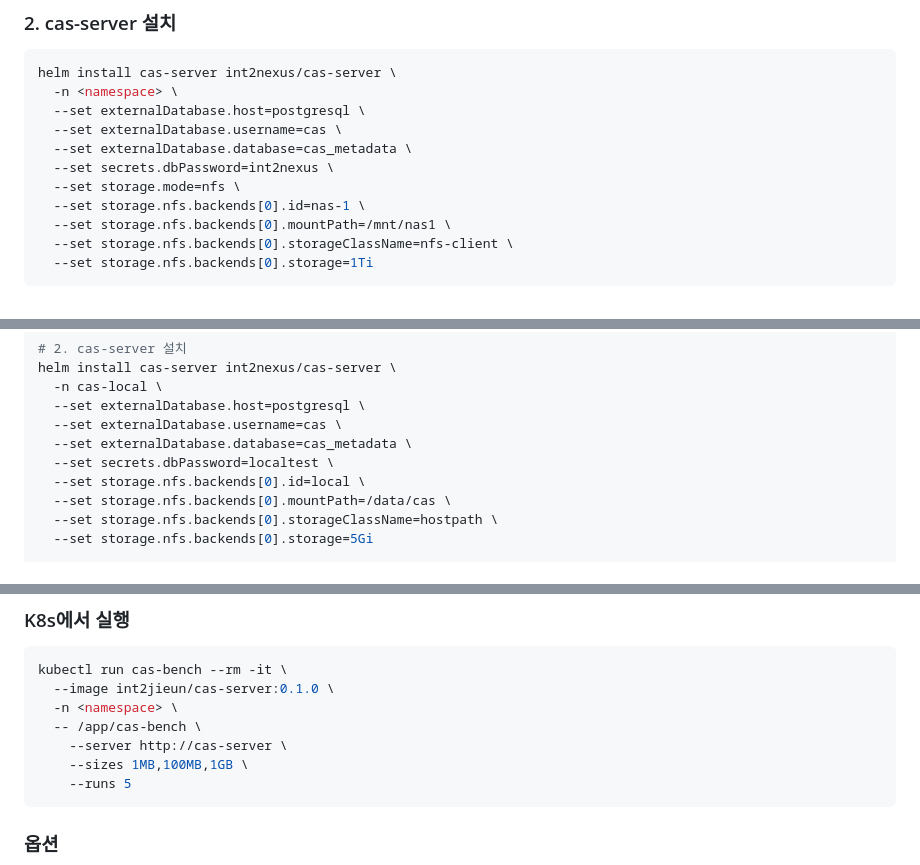
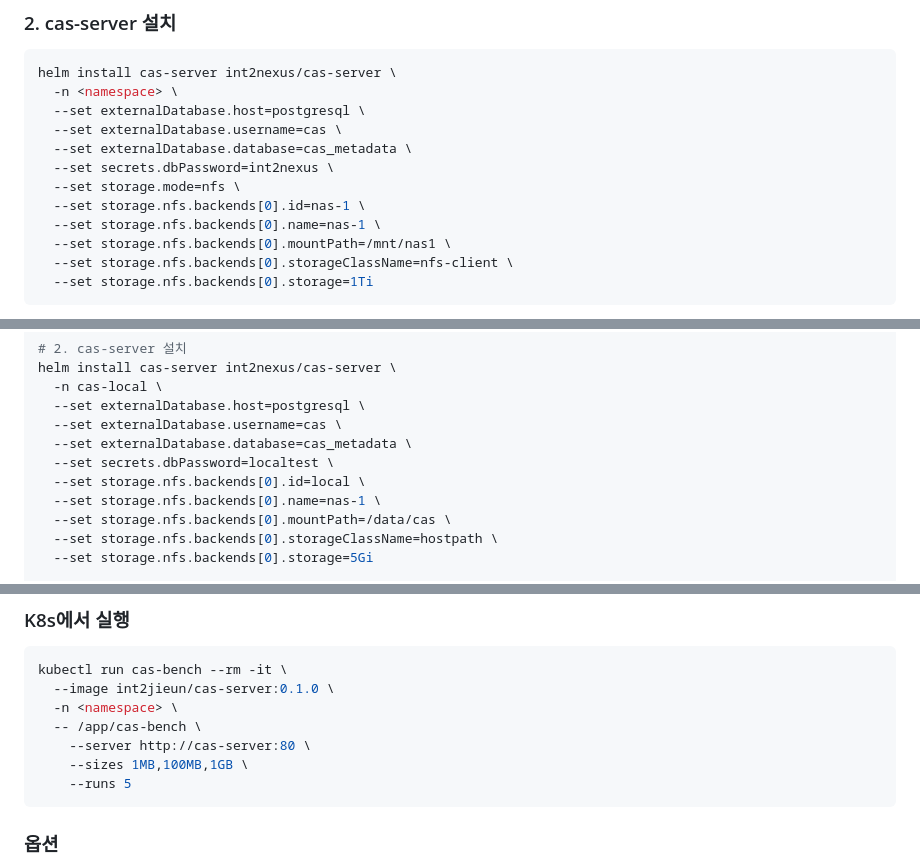
Before and after one commit to int2nexus/cas-server, a Markdown page: README.md, 3 parts joined by grey strips. Drawn GitHub-style.

Commit message:
chore: update doc

````diff
--- a/README.md
+++ b/README.md
@@ -38,6 +38,7 @@ helm install cas-server int2nexus/cas-server \
   --set secrets.dbPassword=int2nexus \
   --set storage.mode=nfs \
   --set storage.nfs.backends[0].id=nas-1 \
+  --set storage.nfs.backends[0].name=nas-1 \
   --set storage.nfs.backends[0].mountPath=/mnt/nas1 \
   --set storage.nfs.backends[0].storageClassName=nfs-client \
   --set storage.nfs.backends[0].storage=1Ti
@@ -124,6 +125,7 @@ helm install cas-server int2nexus/cas-server \
   --set externalDatabase.database=cas_metadata \
   --set secrets.dbPassword=localtest \
   --set storage.nfs.backends[0].id=local \
+  --set storage.nfs.backends[0].name=nas-1 \
   --set storage.nfs.backends[0].mountPath=/data/cas \
   --set storage.nfs.backends[0].storageClassName=hostpath \
   --set storage.nfs.backends[0].storage=5Gi
@@ -168,7 +170,7 @@ kubectl run cas-bench --rm -it \
   --image int2jieun/cas-server:0.1.0 \
   -n <namespace> \
   -- /app/cas-bench \
-    --server http://cas-server \
+    --server http://cas-server:80 \
     --sizes 1MB,100MB,1GB \
     --runs 5
 ```
````
